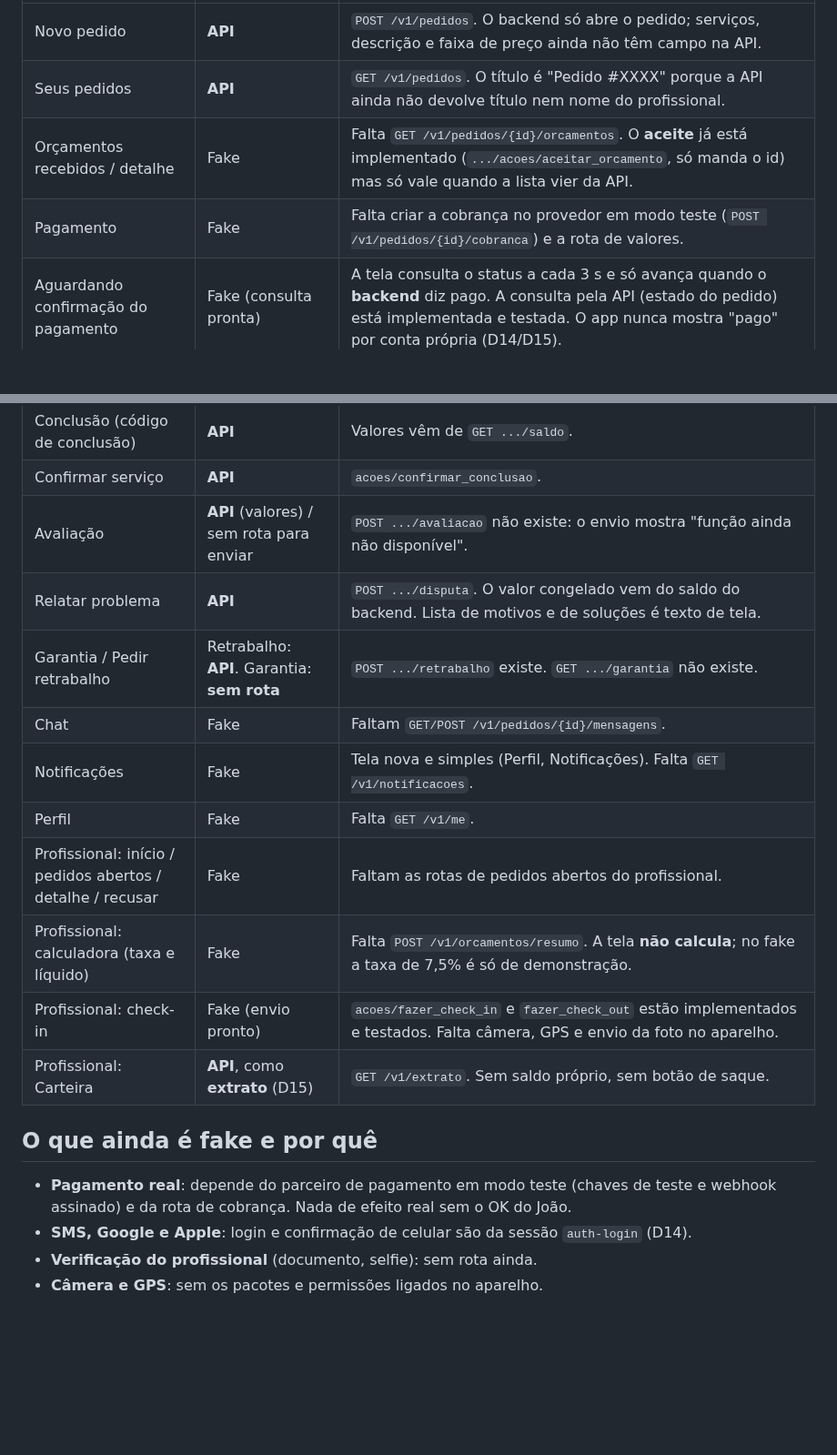
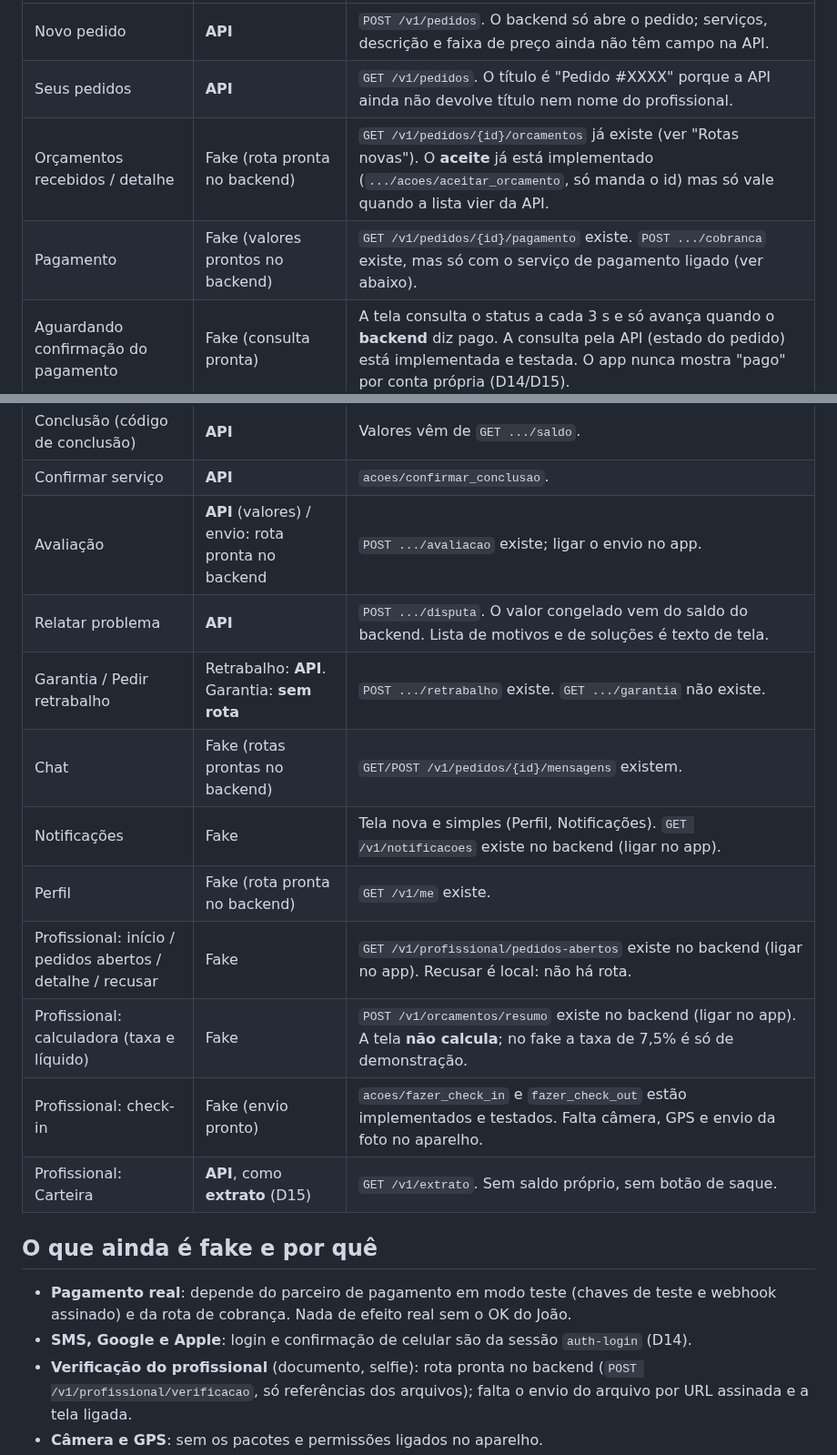
Before and after one commit to feitolabs/Trato, a Markdown page: docs/app-ligacao.md, 2 parts joined by grey strips. Shown at 91% size. Drawn GitHub-style; blank space fills up the shorter version.

```diff
--- a/docs/app-ligacao.md
+++ b/docs/app-ligacao.md
@@ -47,20 +47,20 @@ Legenda: **API** = chama a API real no modo `api`. **Fake** = ainda usa dados de
 |------|-----------|------------|
 | Novo pedido | **API** | `POST /v1/pedidos`. O backend só abre o pedido; serviços, descrição e faixa de preço ainda não têm campo na API. |
 | Seus pedidos | **API** | `GET /v1/pedidos`. O título é "Pedido #XXXX" porque a API ainda não devolve título nem nome do profissional. |
-| Orçamentos recebidos / detalhe | Fake | Falta `GET /v1/pedidos/{id}/orcamentos`. O **aceite** já está implementado (`.../acoes/aceitar_orcamento`, só manda o id) mas só vale quando a lista vier da API. |
-| Pagamento | Fake | Falta criar a cobrança no provedor em modo teste (`POST /v1/pedidos/{id}/cobranca`) e a rota de valores. |
+| Orçamentos recebidos / detalhe | Fake (rota pronta no backend) | `GET /v1/pedidos/{id}/orcamentos` já existe (ver "Rotas novas"). O **aceite** já está implementado (`.../acoes/aceitar_orcamento`, só manda o id) mas só vale quando a lista vier da API. |
+| Pagamento | Fake (valores prontos no backend) | `GET /v1/pedidos/{id}/pagamento` existe. `POST .../cobranca` existe, mas só com o serviço de pagamento ligado (ver abaixo). |
 | Aguardando confirmação do pagamento | Fake (consulta pronta) | A tela consulta o status a cada 3 s e só avança quando o **backend** diz pago. A consulta pela API (estado do pedido) está implementada e testada. O app nunca mostra "pago" por conta própria (D14/D15). |
 | Pedido em execução (linha do tempo, código de início) | **API** | `GET /v1/pedidos/{id}` e `/eventos`. Fotos do check-in ainda não vêm da API. |
 | Conclusão (código de conclusão) | **API** | Valores vêm de `GET .../saldo`. |
 | Confirmar serviço | **API** | `acoes/confirmar_conclusao`. |
-| Avaliação | **API** (valores) / sem rota para enviar | `POST .../avaliacao` não existe: o envio mostra "função ainda não disponível". |
+| Avaliação | **API** (valores) / envio: rota pronta no backend | `POST .../avaliacao` existe; ligar o envio no app. |
 | Relatar problema | **API** | `POST .../disputa`. O valor congelado vem do saldo do backend. Lista de motivos e de soluções é texto de tela. |
 | Garantia / Pedir retrabalho | Retrabalho: **API**. Garantia: **sem rota** | `POST .../retrabalho` existe. `GET .../garantia` não existe. |
-| Chat | Fake | Faltam `GET/POST /v1/pedidos/{id}/mensagens`. |
-| Notificações | Fake | Tela nova e simples (Perfil, Notificações). Falta `GET /v1/notificacoes`. |
-| Perfil | Fake | Falta `GET /v1/me`. |
-| Profissional: início / pedidos abertos / detalhe / recusar | Fake | Faltam as rotas de pedidos abertos do profissional. |
-| Profissional: calculadora (taxa e líquido) | Fake | Falta `POST /v1/orcamentos/resumo`. A tela **não calcula**; no fake a taxa de 7,5% é só de demonstração. |
+| Chat | Fake (rotas prontas no backend) | `GET/POST /v1/pedidos/{id}/mensagens` existem. |
+| Notificações | Fake | Tela nova e simples (Perfil, Notificações). `GET /v1/notificacoes` existe no backend (ligar no app). |
+| Perfil | Fake (rota pronta no backend) | `GET /v1/me` existe. |
+| Profissional: início / pedidos abertos / detalhe / recusar | Fake | `GET /v1/profissional/pedidos-abertos` existe no backend (ligar no app). Recusar é local: não há rota. |
+| Profissional: calculadora (taxa e líquido) | Fake | `POST /v1/orcamentos/resumo` existe no backend (ligar no app). A tela **não calcula**; no fake a taxa de 7,5% é só de demonstração. |
 | Profissional: check-in | Fake (envio pronto) | `acoes/fazer_check_in` e `fazer_check_out` estão implementados e testados. Falta câmera, GPS e envio da foto no aparelho. |
 | Profissional: Carteira | **API**, como **extrato** (D15) | `GET /v1/extrato`. Sem saldo próprio, sem botão de saque. |
 
@@ -68,5 +68,5 @@ Legenda: **API** = chama a API real no modo `api`. **Fake** = ainda usa dados de
 
 - **Pagamento real**: depende do parceiro de pagamento em modo teste (chaves de teste e webhook assinado) e da rota de cobrança. Nada de efeito real sem o OK do João.
 - **SMS, Google e Apple**: login e confirmação de celular são da sessão `auth-login` (D14).
-- **Verificação do profissional** (documento, selfie): sem rota ainda.
+- **Verificação do profissional** (documento, selfie): rota pronta no backend (`POST /v1/profissional/verificacao`, só referências dos arquivos); falta o envio do arquivo por URL assinada e a tela ligada.
 - **Câmera e GPS**: sem os pacotes e permissões ligados no aparelho.
```
Also changed, not shown: other parts of docs/app-ligacao.md (+26 -1 lines).
